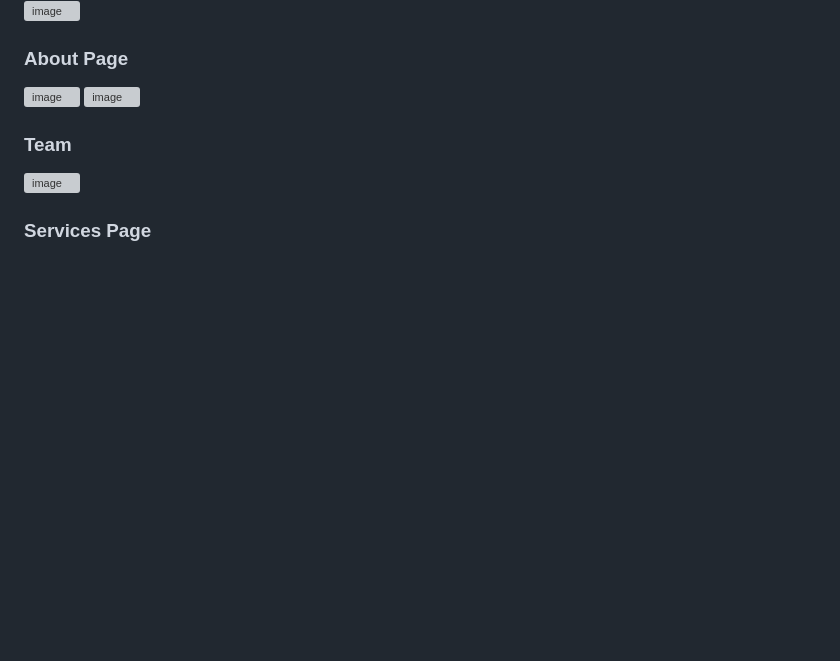
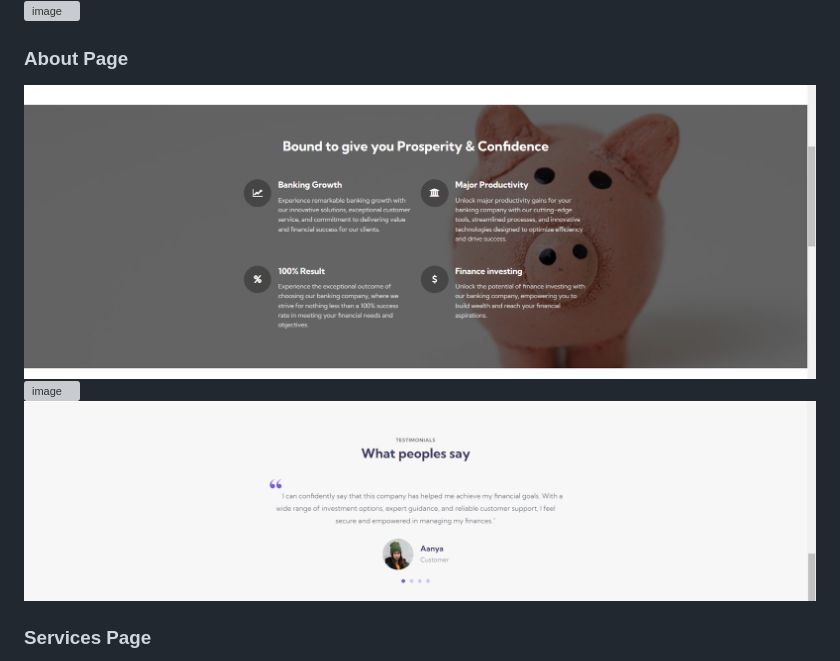
Before and after one commit to SwethaChagantii/FRT_PROJECT, a Markdown page: README.md, the part around one of its changes. GitHub-like rendering; blank space fills up the shorter version; grey boxes are pictures that could not be loaded.

```diff
--- a/README.md
+++ b/README.md
@@ -57,10 +57,9 @@ To deploy the ShineMasters website locally, follow these steps:
 ![image](https://github.com/SwethaChagantii/FRT_PROJECT/blob/main/assets/github/About%20Page6.png)
 ![image](https://github.com/SwethaChagantii/FRT_PROJECT/blob/main/assets/github/About%20Page7.png)
 ### About Page
-![image](https://github.com/SwethaChagantii/FRT_PROJECT/blob/main/assets/github/About%20Page8.png)
-![image](https://github.com/SwethaChagantii/FRT_PROJECT/blob/main/assets/github/About%20Page9.png)
-### Team
-![image](https://github.com/SwethaChagantii/FRT_PROJECT/blob/main/assets/github/Team.png)
+![image](https://github.com/SwethaChagantii/FRT_PROJECT/blob/main/assets/github/About%20Page%208-1.png)
+![image](https://github.com/SwethaChagantii/FRT_PROJECT/blob/main/assets/github/Team-1.png)
+![image](https://github.com/SwethaChagantii/FRT_PROJECT/blob/main/assets/github/About%20Page%209-1.png)
 
 ### Services Page
 ![image](https://github.com/SwethaChagantii/FRT_PROJECT/blob/main/assets/github/Services%20Page1.png)
```
Also changed, not shown: other parts of README.md (+0 -1 lines).
